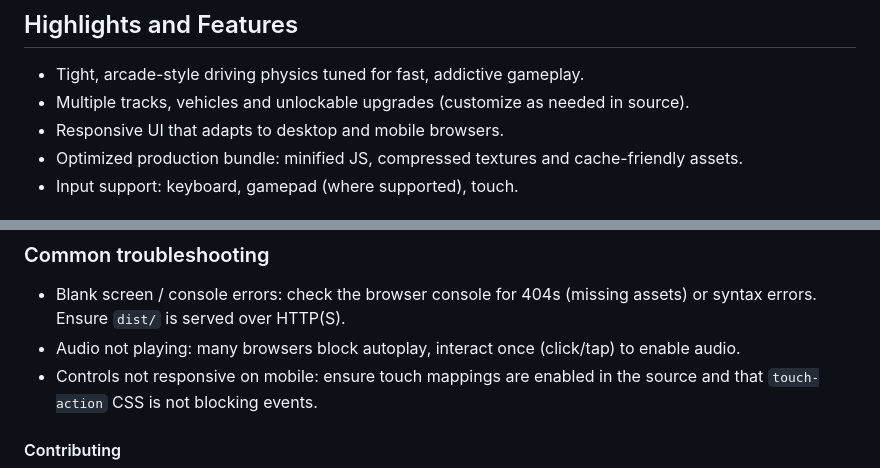
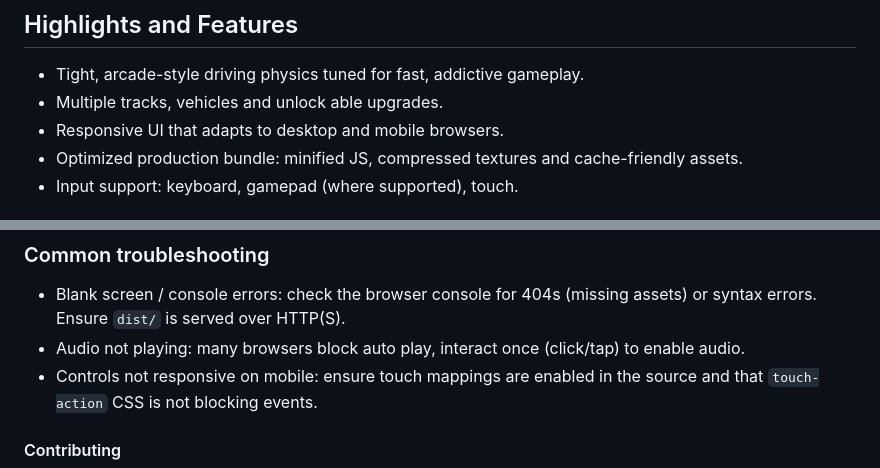
Before and after one commit to go-kawser/DriveMad-Arcade-Racing, a Markdown page: README.md, 2 parts joined by grey strips. Drawn GitHub-style.

Commit message:
release: v1.0.02 - docs finalize project

```diff
--- a/README.md
+++ b/README.md
@@ -15,7 +15,7 @@ This README is focused on the distributable build in `dist/` and provides a visi
 ## Highlights and Features
 
 - Tight, arcade-style driving physics tuned for fast, addictive gameplay.
-- Multiple tracks, vehicles and unlockable upgrades (customize as needed in source).
+- Multiple tracks, vehicles and unlock able upgrades.
 - Responsive UI that adapts to desktop and mobile browsers.
 - Optimized production bundle: minified JS, compressed textures and cache-friendly assets.
 - Input support: keyboard, gamepad (where supported), touch.
@@ -74,7 +74,7 @@ If you're viewing only the `dist/` folder and want to work on features, locate t
 ### Common troubleshooting
 
 - Blank screen / console errors: check the browser console for 404s (missing assets) or syntax errors. Ensure `dist/` is served over HTTP(S).
-- Audio not playing: many browsers block autoplay, interact once (click/tap) to enable audio.
+- Audio not playing: many browsers block auto play, interact once (click/tap) to enable audio.
 - Controls not responsive on mobile: ensure touch mappings are enabled in the source and that `touch-action` CSS is not blocking events.
 
 #### Contributing
```
